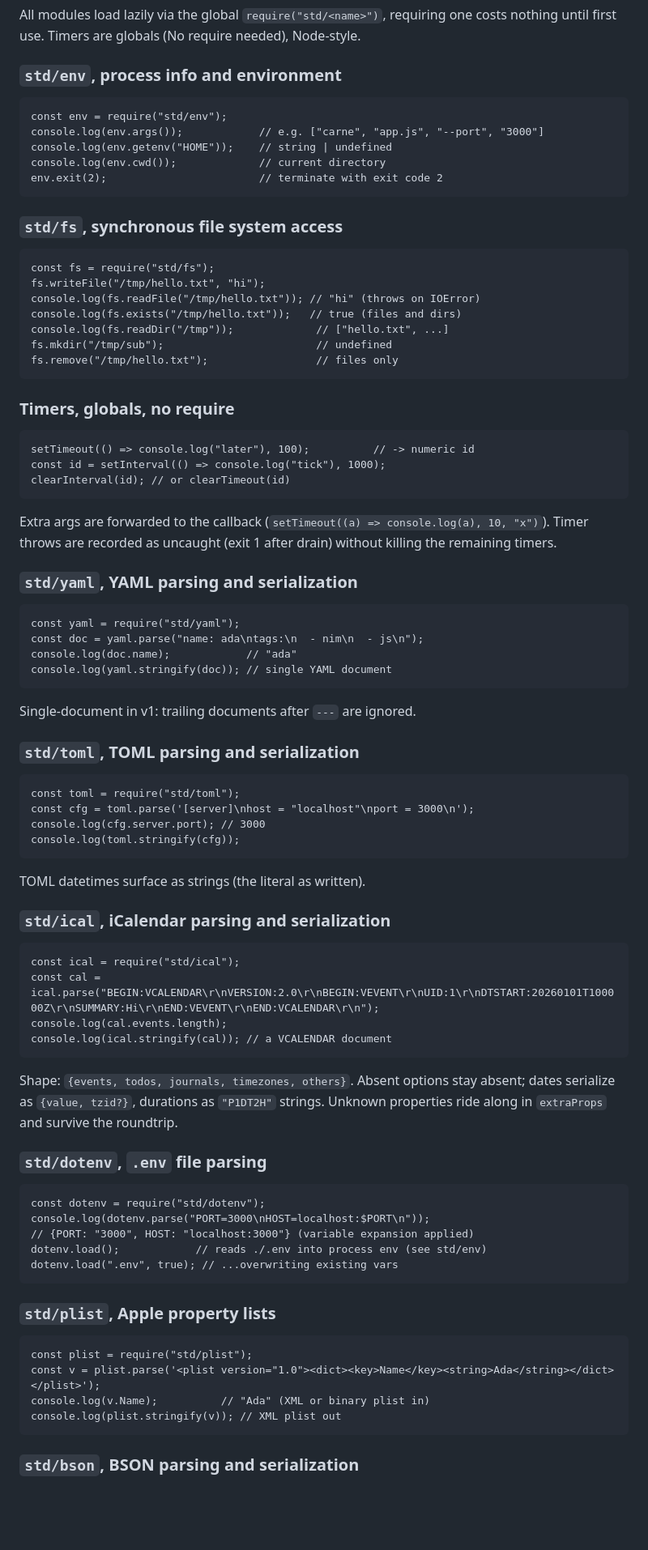
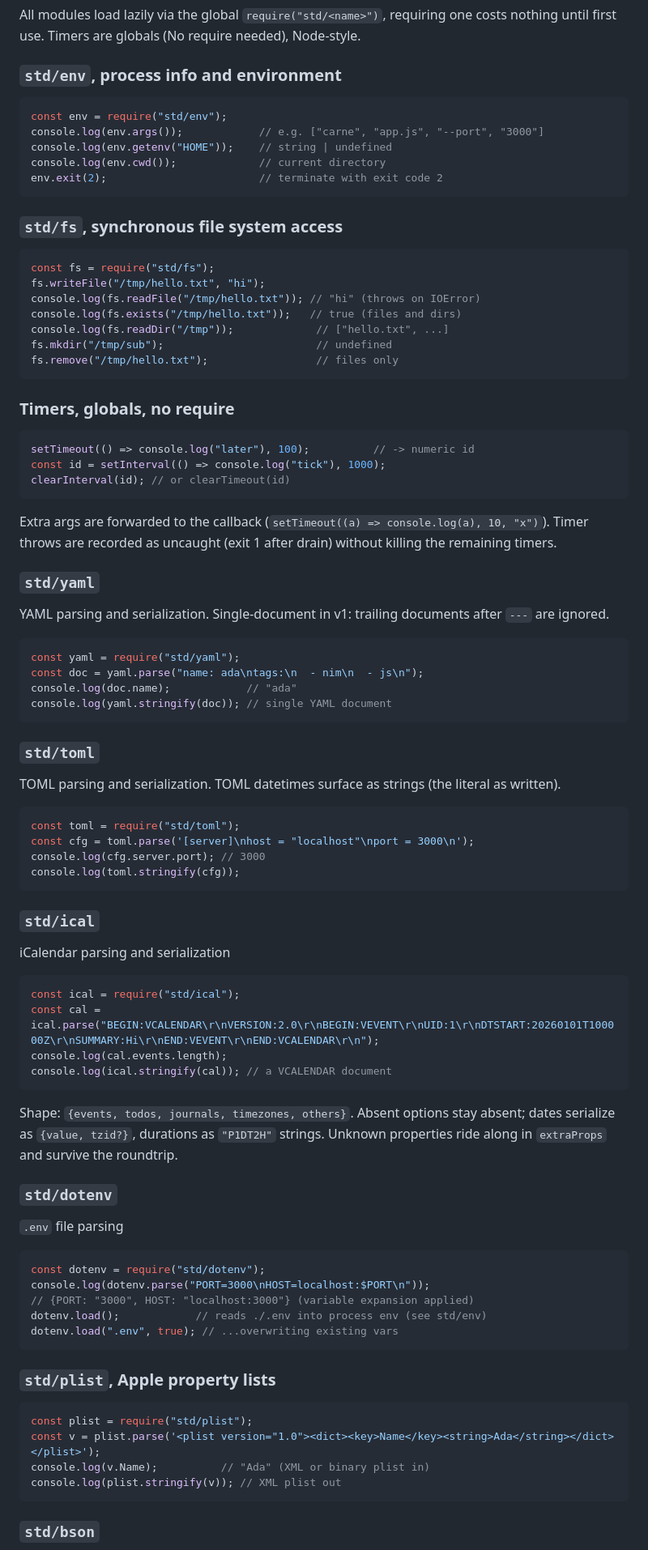
Before and after one commit to openpeeps/carne, a Markdown page: README.md, the part around one of its changes. Shown at 81% size. GitHub-like rendering; blank space fills up the shorter version.

````diff
--- a/README.md
+++ b/README.md
@@ -81,7 +81,7 @@ requiring one costs nothing until first use. Timers are globals
 
 ### `std/env`, process info and environment
 
-```
+```js
 const env = require("std/env");
 console.log(env.args());            // e.g. ["carne", "app.js", "--port", "3000"]
 console.log(env.getenv("HOME"));    // string | undefined
@@ -91,7 +91,7 @@ env.exit(2);                        // terminate with exit code 2
 
 ### `std/fs`, synchronous file system access
 
-```
+```js
 const fs = require("std/fs");
 fs.writeFile("/tmp/hello.txt", "hi");
 console.log(fs.readFile("/tmp/hello.txt")); // "hi" (throws on IOError)
@@ -103,7 +103,7 @@ fs.remove("/tmp/hello.txt");                 // files only
 
 ### Timers, globals, no require
 
-```
+```js
 setTimeout(() => console.log("later"), 100);          // -> numeric id
 const id = setInterval(() => console.log("tick"), 1000);
 clearInterval(id); // or clearTimeout(id)
@@ -113,31 +113,33 @@ Extra args are forwarded to the callback (`setTimeout((a) => console.log(a), 10,
 Timer throws are recorded as uncaught (exit 1 after drain) without killing
 the remaining timers.
 
-### `std/yaml`, YAML parsing and serialization
+### `std/yaml`
 
-```
+YAML parsing and serialization. Single-document in v1: trailing documents after `---` are ignored.
+
+```js
 const yaml = require("std/yaml");
 const doc = yaml.parse("name: ada\ntags:\n  - nim\n  - js\n");
 console.log(doc.name);            // "ada"
 console.log(yaml.stringify(doc)); // single YAML document
 ```
 
-Single-document in v1: trailing documents after `---` are ignored.
+### `std/toml`
 
-### `std/toml`, TOML parsing and serialization
+TOML parsing and serialization. TOML datetimes surface as strings (the literal as written).
 
-```
+```js
 const toml = require("std/toml");
 const cfg = toml.parse('[server]\nhost = "localhost"\nport = 3000\n');
 console.log(cfg.server.port); // 3000
 console.log(toml.stringify(cfg));
 ```
 
-TOML datetimes surface as strings (the literal as written).
+### `std/ical`
 
-### `std/ical`, iCalendar parsing and serialization
+iCalendar parsing and serialization
 
-```
+```js
 const ical = require("std/ical");
 const cal = ical.parse("BEGIN:VCALENDAR\r\nVERSION:2.0\r\nBEGIN:VEVENT\r\nUID:1\r\nDTSTART:20260101T100000Z\r\nSUMMARY:Hi\r\nEND:VEVENT\r\nEND:VCALENDAR\r\n");
 console.log(cal.events.length);
@@ -149,9 +151,11 @@ stay absent; dates serialize as `{value, tzid?}`, durations as `"P1DT2H"`
 strings. Unknown properties ride along in `extraProps` and survive
 the roundtrip.
 
-### `std/dotenv`, `.env` file parsing
+### `std/dotenv`
 
-```
+`.env` file parsing
+
+```js
 const dotenv = require("std/dotenv");
 console.log(dotenv.parse("PORT=3000\nHOST=localhost:$PORT\n"));
 // {PORT: "3000", HOST: "localhost:3000"} (variable expansion applied)
@@ -161,12 +165,12 @@ dotenv.load(".env", true); // ...overwriting existing vars
 
 ### `std/plist`, Apple property lists
 
-```
+```js
 const plist = require("std/plist");
 const v = plist.parse('<plist version="1.0"><dict><key>Name</key><string>Ada</string></dict></plist>');
 console.log(v.Name);          // "Ada" (XML or binary plist in)
 console.log(plist.stringify(v)); // XML plist out
 ```
 
-### `std/bson`, BSON parsing and serialization
+### `std/bson`
 
````
Also changed, not shown: other parts of README.md (+63 -47 lines).
